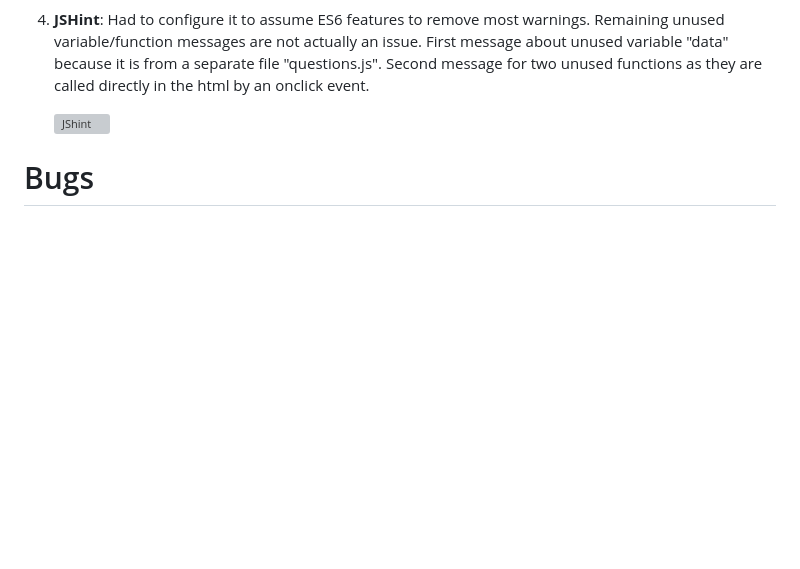
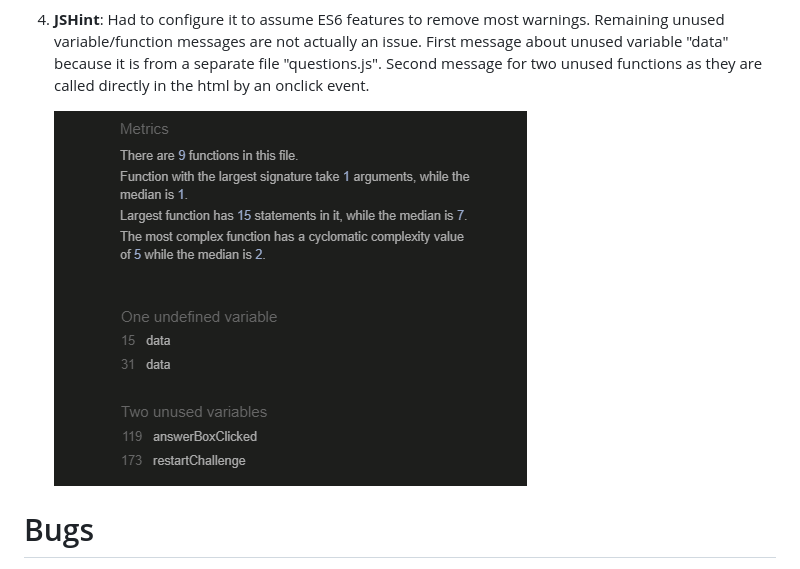
Before and after one commit to Adam-Daly/Javascript-Challenge, a Markdown page: readme.md, the part around the change. Drawn GitHub-style; blank space fills up the shorter version; grey boxes are pictures that could not be loaded.

Commit message:
change case of jshint image src

```diff
--- a/readme.md
+++ b/readme.md
@@ -114,7 +114,7 @@ Deployed via github pages
                 First message about unused variable "data" because it is from a separate file "questions.js".
                 Second message for two unused functions as they are called directly in the html by an onclick event.
 
-    ![JShint](/assets/images/readme/JShint.png)
+    ![JShint](/assets/images/readme/jshint.png)
 
 
 # Bugs
```
